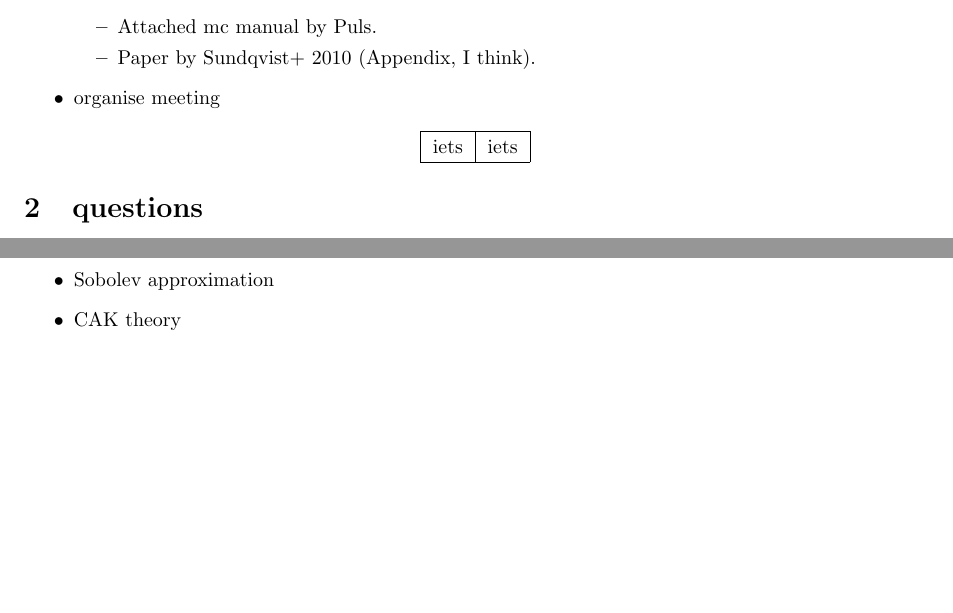
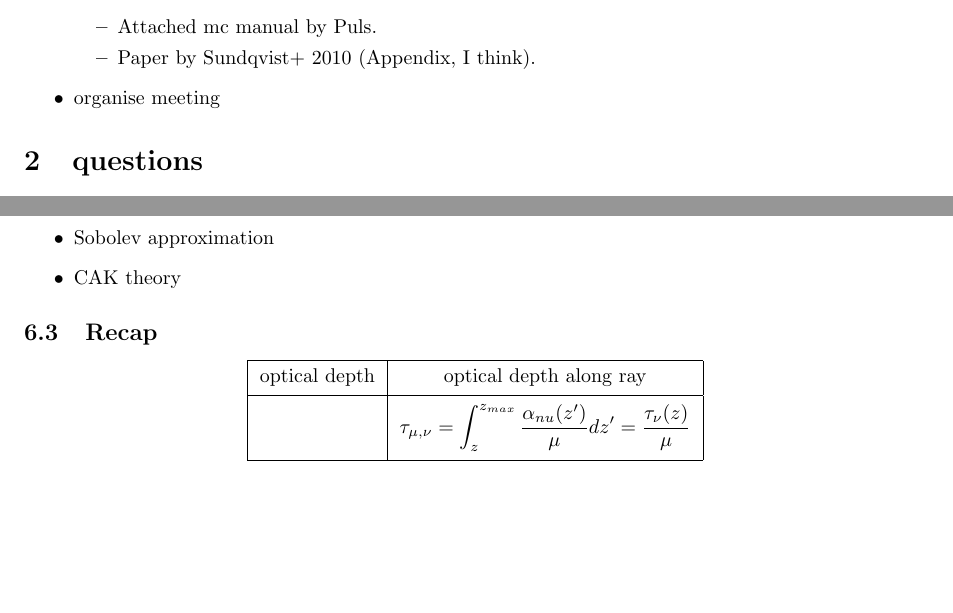
Before and after one commit to OmeGak/master_thesis, a LaTeX problem sheet (4_written_text/intro_exercises/overview.tex): two parts of pages 1 and 7 of 23, joined at a grey line, cut so that both start at the same text. Compiled offline with pdfLaTeX.

```diff
--- a/4_written_text/intro_exercises/overview.tex
+++ b/4_written_text/intro_exercises/overview.tex
@@ -22,15 +22,6 @@
 \item organise meeting
 
 \end{itemize}
-
-\begin{center}
-\centering
-{\tabulinesep=1.5mm
-\begin{tabu}{|c|c|}
-\hline
-iets & iets \\ \hline
-\end{tabu}}
-\end{center}
 
 \section{questions}
 \begin{itemize}
@@ -259,6 +250,18 @@
 \item Sobolev approximation
 \item CAK theory
 \end{itemize}
+
+\subsection{Recap}
+\begin{center}
+\centering
+{\tabulinesep=1.5mm
+\begin{tabu}{|c|c|}
+\hline
+optical depth & optical depth along ray \\ \hline
+& $\tau_{\mu,\nu} = \int_z^{z_{max}} \frac{\alpha_{nu}(z')}{\mu}dz' = \frac{\tau_{\nu}(z)}{\mu}$ \\ \hline
+\end{tabu}}
+\end{center}
+
 
 \newpage
 \section{Introduction: course material from CMPAA (Sundqvist)}
```
Also changed, not shown: 4_written_text/intro_exercises/overview.pdf, 3 other files.
